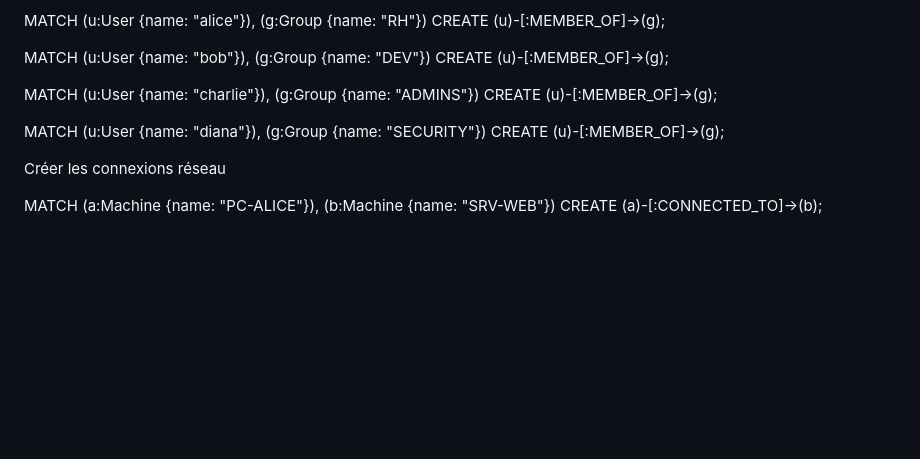
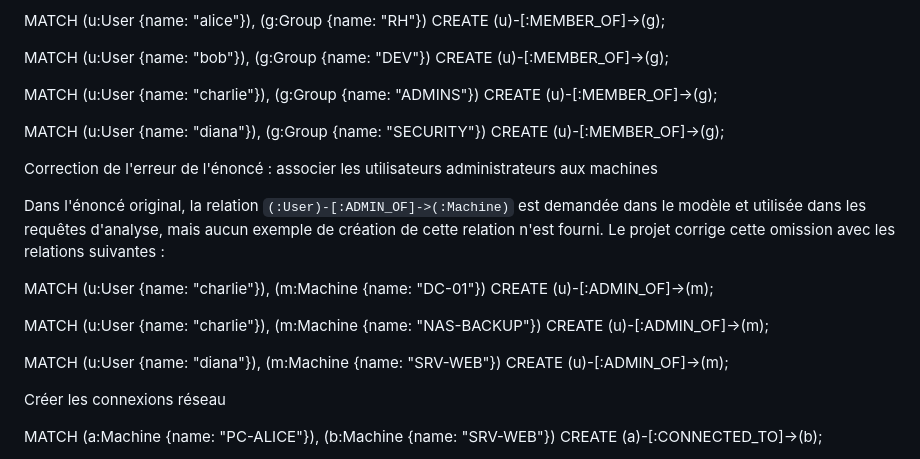
Before and after one commit to MentalOfCrow/NoSQL_Project, a Markdown page: README.md, the part around the change. Rendered like a GitHub page; blank space fills up the shorter version.

Commit message:
Document ADMIN_OF correction from assignment

```diff
--- a/README.md
+++ b/README.md
@@ -441,6 +441,19 @@ CREATE (u)-[:MEMBER_OF]->(g);
 MATCH (u:User {name: "diana"}), (g:Group {name: "SECURITY"})
 CREATE (u)-[:MEMBER_OF]->(g);
 
+Correction de l'erreur de l'énoncé : associer les utilisateurs administrateurs aux machines
+
+Dans l'énoncé original, la relation `(:User)-[:ADMIN_OF]->(:Machine)` est demandée dans le modèle et utilisée dans les requêtes d'analyse, mais aucun exemple de création de cette relation n'est fourni. Le projet corrige cette omission avec les relations suivantes :
+
+MATCH (u:User {name: "charlie"}), (m:Machine {name: "DC-01"})
+CREATE (u)-[:ADMIN_OF]->(m);
+
+MATCH (u:User {name: "charlie"}), (m:Machine {name: "NAS-BACKUP"})
+CREATE (u)-[:ADMIN_OF]->(m);
+
+MATCH (u:User {name: "diana"}), (m:Machine {name: "SRV-WEB"})
+CREATE (u)-[:ADMIN_OF]->(m);
+
 Créer les connexions réseau
 
 MATCH (a:Machine {name: "PC-ALICE"}), (b:Machine {name: "SRV-WEB"})
```
